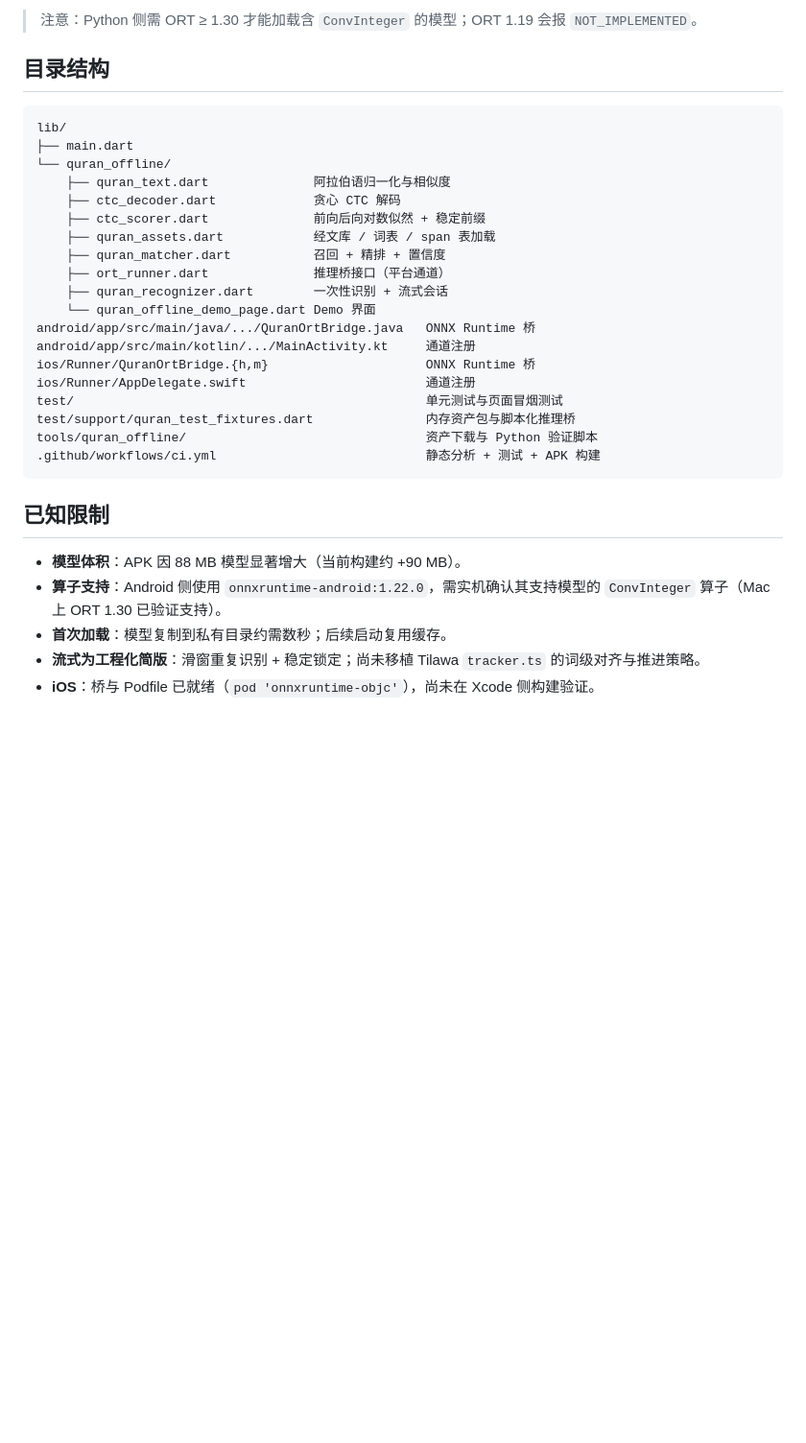
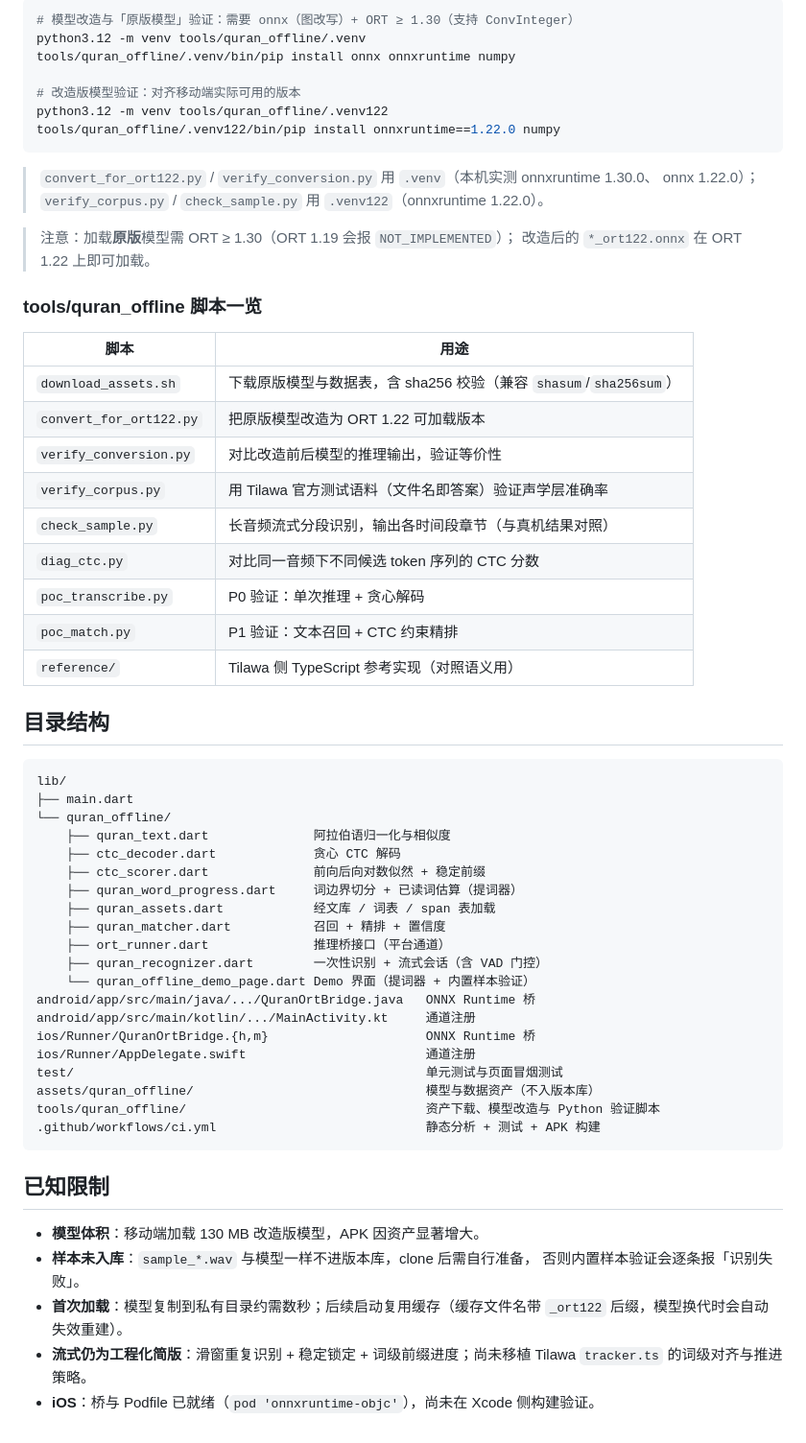
Before and after one commit to luobeibei0710/quran_offline_demo, a Markdown page: README.md, the part around one of its changes. Shown at 96% size. Rendered like a GitHub page; blank space fills up the shorter version.

````diff
--- a/README.md
+++ b/README.md
@@ -81,5 +142,33 @@ CI 定义见 `.github/workflows/ci.yml`，两个 Job：
 
-> 注意：Python 侧需 ORT ≥ 1.30 才能加载含 `ConvInteger` 的模型；ORT 1.19 会报 `NOT_IMPLEMENTED`。
+```bash
+# 模型改造与「原版模型」验证：需要 onnx（图改写）+ ORT ≥ 1.30（支持 ConvInteger）
+python3.12 -m venv tools/quran_offline/.venv
+tools/quran_offline/.venv/bin/pip install onnx onnxruntime numpy
+
+# 改造版模型验证：对齐移动端实际可用的版本
+python3.12 -m venv tools/quran_offline/.venv122
+tools/quran_offline/.venv122/bin/pip install onnxruntime==1.22.0 numpy
+```
+
+> `convert_for_ort122.py` / `verify_conversion.py` 用 `.venv`（本机实测 onnxruntime 1.30.0、
+> onnx 1.22.0）；`verify_corpus.py` / `check_sample.py` 用 `.venv122`（onnxruntime 1.22.0）。
+
+> 注意：加载**原版**模型需 ORT ≥ 1.30（ORT 1.19 会报 `NOT_IMPLEMENTED`）；
+> 改造后的 `*_ort122.onnx` 在 ORT 1.22 上即可加载。
+
+### tools/quran_offline 脚本一览
+
+| 脚本 | 用途 |
+|------|------|
+| `download_assets.sh` | 下载原版模型与数据表，含 sha256 校验（兼容 `shasum`/`sha256sum`） |
+| `convert_for_ort122.py` | 把原版模型改造为 ORT 1.22 可加载版本 |
+| `verify_conversion.py` | 对比改造前后模型的推理输出，验证等价性 |
+| `verify_corpus.py` | 用 Tilawa 官方测试语料（文件名即答案）验证声学层准确率 |
+| `check_sample.py` | 长音频流式分段识别，输出各时间段章节（与真机结果对照） |
+| `diag_ctc.py` | 对比同一音频下不同候选 token 序列的 CTC 分数 |
+| `poc_transcribe.py` | P0 验证：单次推理 + 贪心解码 |
+| `poc_match.py` | P1 验证：文本召回 + CTC 约束精排 |
+| `reference/` | Tilawa 侧 TypeScript 参考实现（对照语义用） |
 
 ## 目录结构
 
@@ -90,25 +179,29 @@ lib/
     ├── quran_text.dart              阿拉伯语归一化与相似度
     ├── ctc_decoder.dart             贪心 CTC 解码
     ├── ctc_scorer.dart              前向后向对数似然 + 稳定前缀
+    ├── quran_word_progress.dart     词边界切分 + 已读词估算（提词器）
     ├── quran_assets.dart            经文库 / 词表 / span 表加载
     ├── quran_matcher.dart           召回 + 精排 + 置信度
     ├── ort_runner.dart              推理桥接口（平台通道）
-    ├── quran_recognizer.dart        一次性识别 + 流式会话
-    └── quran_offline_demo_page.dart Demo 界面
+    ├── quran_recognizer.dart        一次性识别 + 流式会话（含 VAD 门控）
+    └── quran_offline_demo_page.dart Demo 界面（提词器 + 内置样本验证）
 android/app/src/main/java/.../QuranOrtBridge.java   ONNX Runtime 桥
 android/app/src/main/kotlin/.../MainActivity.kt     通道注册
 ios/Runner/QuranOrtBridge.{h,m}                     ONNX Runtime 桥
 ios/Runner/AppDelegate.swift                        通道注册
 test/                                               单元测试与页面冒烟测试
-test/support/quran_test_fixtures.dart               内存资产包与脚本化推理桥
-tools/quran_offline/                                资产下载与 Python 验证脚本
+assets/quran_offline/                               模型与数据资产（不入版本库）
+tools/quran_offline/                                资产下载、模型改造与 Python 验证脚本
 .github/workflows/ci.yml                            静态分析 + 测试 + APK 构建
 ```
 
 ## 已知限制
 
-- **模型体积**：APK 因 88 MB 模型显著增大（当前构建约 +90 MB）。
-- **算子支持**：Android 侧使用 `onnxruntime-android:1.22.0`，需实机确认其支持模型的 `ConvInteger` 算子（Mac 上 ORT 1.30 已验证支持）。
-- **首次加载**：模型复制到私有目录约需数秒；后续启动复用缓存。
-- **流式为工程化简版**：滑窗重复识别 + 稳定锁定；尚未移植 Tilawa `tracker.ts` 的词级对齐与推进策略。
+- **模型体积**：移动端加载 130 MB 改造版模型，APK 因资产显著增大。
+- **样本未入库**：`sample_*.wav` 与模型一样不进版本库，clone 后需自行准备，
+  否则内置样本验证会逐条报「识别失败」。
+- **首次加载**：模型复制到私有目录约需数秒；后续启动复用缓存（缓存文件名带 `_ort122`
+  后缀，模型换代时会自动失效重建）。
+- **流式仍为工程化简版**：滑窗重复识别 + 稳定锁定 + 词级前缀进度；尚未移植
+  Tilawa `tracker.ts` 的词级对齐与推进策略。
 - **iOS**：桥与 Podfile 已就绪（`pod 'onnxruntime-objc'`），尚未在 Xcode 侧构建验证。
````
Also changed, not shown: other parts of README.md (+73 -12 lines).
